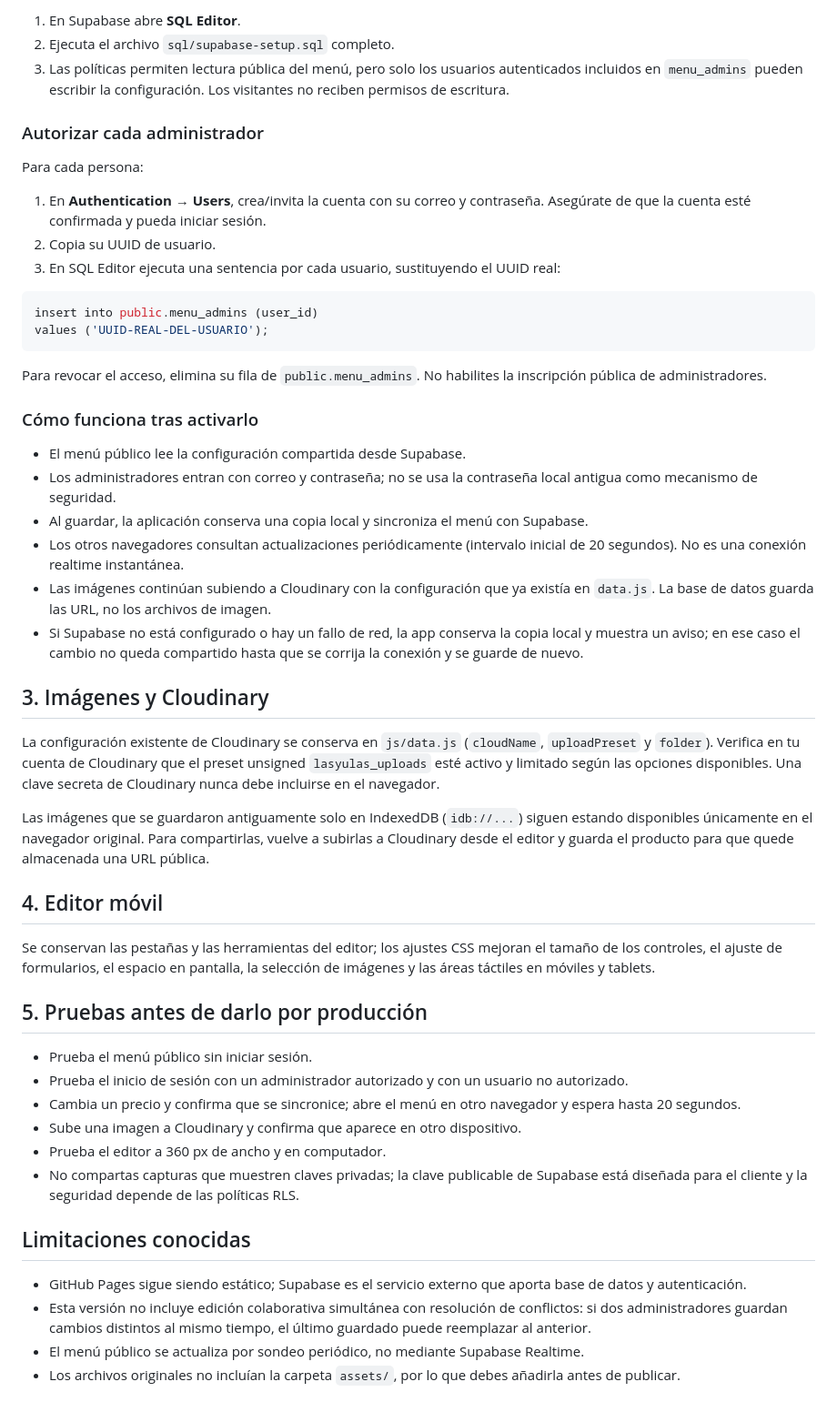
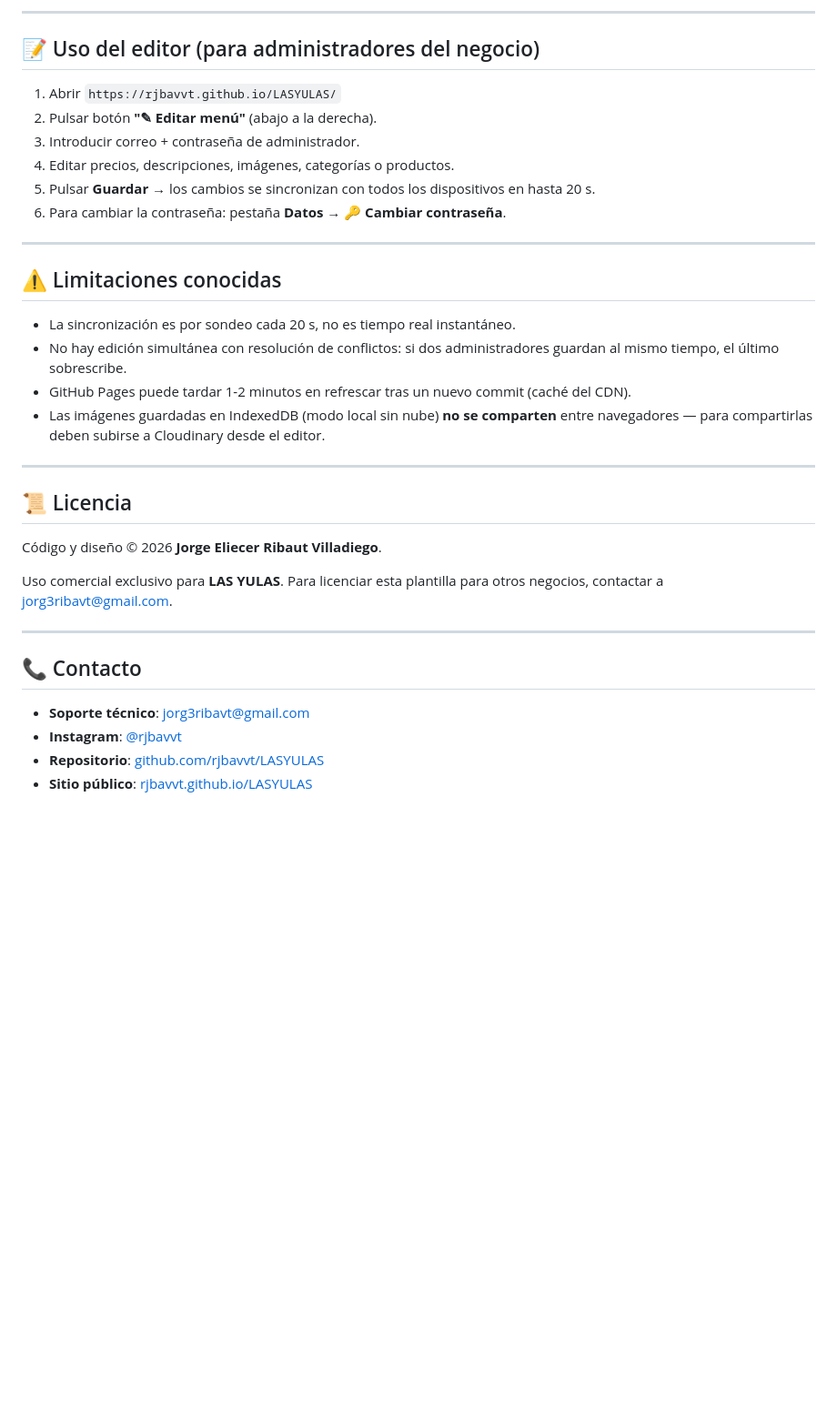
Before and after one commit to rjbavvt/LASYULAS, a Markdown page: README.md, the part around one of its changes. Shown at 91% size. Drawn GitHub-style; blank space fills up the shorter version.

````diff
--- a/README.md
+++ b/README.md
@@ -44,54 +87,37 @@ La sincronización compartida queda desactivada hasta completar el paso 2 de aba
 
-1. En Supabase abre **SQL Editor**.
-2. Ejecuta el archivo `sql/supabase-setup.sql` completo.
-3. Las políticas permiten lectura pública del menú, pero solo los usuarios autenticados incluidos en `menu_admins` pueden escribir la configuración. Los visitantes no reciben permisos de escritura.
+---
 
-### Autorizar cada administrador
+## 📝 Uso del editor (para administradores del negocio)
 
-Para cada persona:
+1. Abrir `https://rjbavvt.github.io/LASYULAS/`
+2. Pulsar botón **"✎ Editar menú"** (abajo a la derecha).
+3. Introducir correo + contraseña de administrador.
+4. Editar precios, descripciones, imágenes, categorías o productos.
+5. Pulsar **Guardar** → los cambios se sincronizan con todos los dispositivos en hasta 20 s.
+6. Para cambiar la contraseña: pestaña **Datos → 🔑 Cambiar contraseña**.
 
-1. En **Authentication → Users**, crea/invita la cuenta con su correo y contraseña. Asegúrate de que la cuenta esté confirmada y pueda iniciar sesión.
-2. Copia su UUID de usuario.
-3. En SQL Editor ejecuta una sentencia por cada usuario, sustituyendo el UUID real:
+---
 
-```sql
-insert into public.menu_admins (user_id)
-values ('UUID-REAL-DEL-USUARIO');
-```
+## ⚠️ Limitaciones conocidas
 
-Para revocar el acceso, elimina su fila de `public.menu_admins`. No habilites la inscripción pública de administradores.
+- La sincronización es por sondeo cada 20 s, no es tiempo real instantáneo.
+- No hay edición simultánea con resolución de conflictos: si dos administradores guardan al mismo tiempo, el último sobrescribe.
+- GitHub Pages puede tardar 1-2 minutos en refrescar tras un nuevo commit (caché del CDN).
+- Las imágenes guardadas en IndexedDB (modo local sin nube) **no se comparten** entre navegadores — para compartirlas deben subirse a Cloudinary desde el editor.
 
-### Cómo funciona tras activarlo
+---
 
-- El menú público lee la configuración compartida desde Supabase.
-- Los administradores entran con correo y contraseña; no se usa la contraseña local antigua como mecanismo de seguridad.
-- Al guardar, la aplicación conserva una copia local y sincroniza el menú con Supabase.
-- Los otros navegadores consultan actualizaciones periódicamente (intervalo inicial de 20 segundos). No es una conexión realtime instantánea.
-- Las imágenes continúan subiendo a Cloudinary con la configuración que ya existía en `data.js`. La base de datos guarda las URL, no los archivos de imagen.
-- Si Supabase no está configurado o hay un fallo de red, la app conserva la copia local y muestra un aviso; en ese caso el cambio no queda compartido hasta que se corrija la conexión y se guarde de nuevo.
+## 📜 Licencia
 
-## 3. Imágenes y Cloudinary
+Código y diseño © 2026 **Jorge Eliecer Ribaut Villadiego**.
 
-La configuración existente de Cloudinary se conserva en `js/data.js` (`cloudName`, `uploadPreset` y `folder`). Verifica en tu cuenta de Cloudinary que el preset unsigned `lasyulas_uploads` esté activo y limitado según las opciones disponibles. Una clave secreta de Cloudinary nunca debe incluirse en el navegador.
+Uso comercial exclusivo para **LAS YULAS**. Para licenciar esta plantilla para otros negocios, contactar a jorg3ribavt@gmail.com.
 
-Las imágenes que se guardaron antiguamente solo en IndexedDB (`idb://...`) siguen estando disponibles únicamente en el navegador original. Para compartirlas, vuelve a subirlas a Cloudinary desde el editor y guarda el producto para que quede almacenada una URL pública.
+---
 
-## 4. Editor móvil
+## 📞 Contacto
 
-Se conservan las pestañas y las herramientas del editor; los ajustes CSS mejoran el tamaño de los controles, el ajuste de formularios, el espacio en pantalla, la selección de imágenes y las áreas táctiles en móviles y tablets.
-
-## 5. Pruebas antes de darlo por producción
-
-- Prueba el menú público sin iniciar sesión.
-- Prueba el inicio de sesión con un administrador autorizado y con un usuario no autorizado.
-- Cambia un precio y confirma que se sincronice; abre el menú en otro navegador y espera hasta 20 segundos.
-- Sube una imagen a Cloudinary y confirma que aparece en otro dispositivo.
-- Prueba el editor a 360 px de ancho y en computador.
-- No compartas capturas que muestren claves privadas; la clave publicable de Supabase está diseñada para el cliente y la seguridad depende de las políticas RLS.
-
-## Limitaciones conocidas
-
-- GitHub Pages sigue siendo estático; Supabase es el servicio externo que aporta base de datos y autenticación.
-- Esta versión no incluye edición colaborativa simultánea con resolución de conflictos: si dos administradores guardan cambios distintos al mismo tiempo, el último guardado puede reemplazar al anterior.
-- El menú público se actualiza por sondeo periódico, no mediante Supabase Realtime.
-- Los archivos originales no incluían la carpeta `assets/`, por lo que debes añadirla antes de publicar.
+- **Soporte técnico**: jorg3ribavt@gmail.com
+- **Instagram**: [@rjbavvt](https://instagram.com/rjbavvt)
+- **Repositorio**: [github.com/rjbavvt/LASYULAS](https://github.com/rjbavvt/LASYULAS)
+- **Sitio público**: [rjbavvt.github.io/LASYULAS](https://rjbavvt.github.io/LASYULAS/)
````
Also changed, not shown: other parts of README.md (+75 -32 lines).
